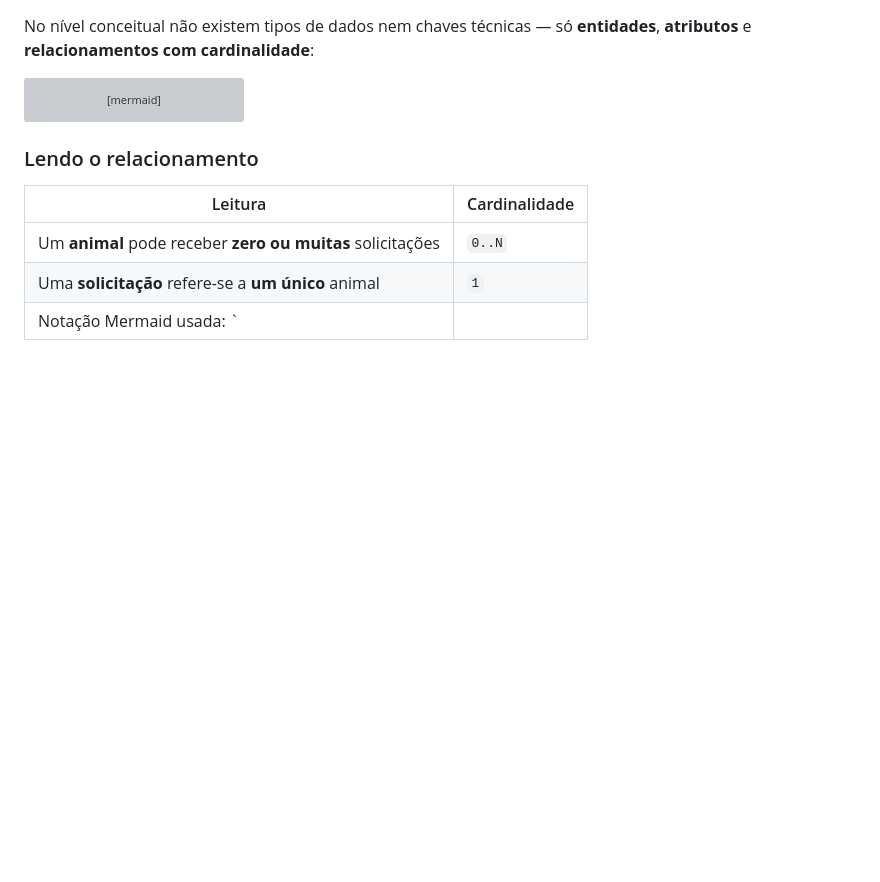
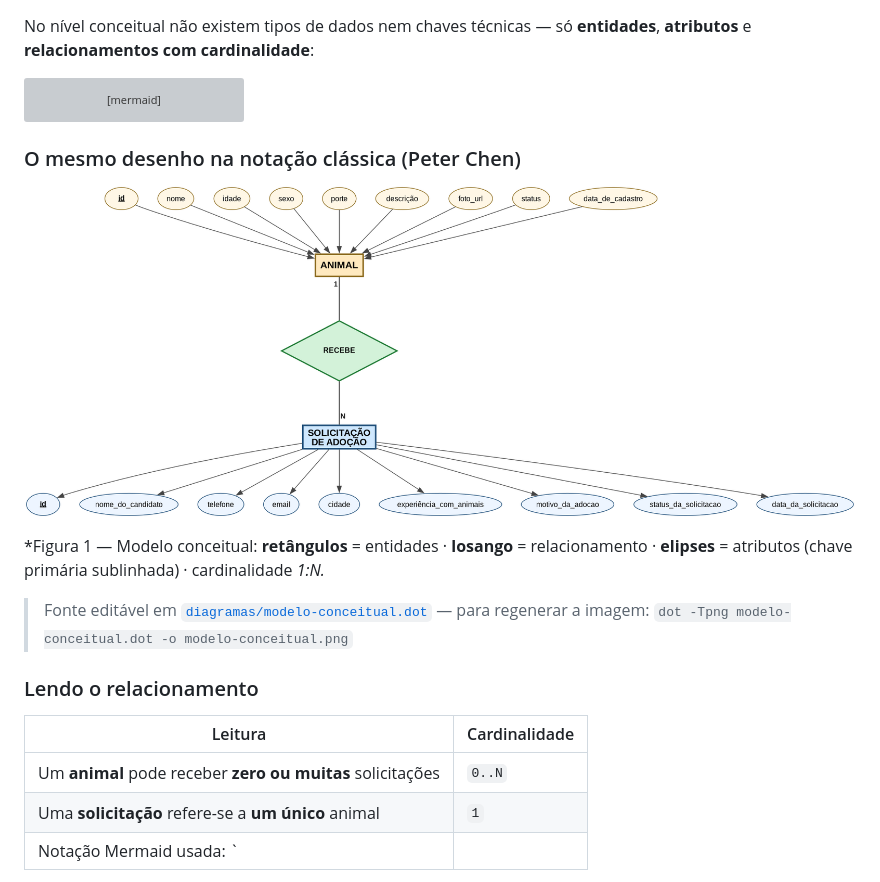
Before and after one commit to johnsalviano/adota-patos, a Markdown page: docs/MODELO_CONCEITUAL.md, the part around the change. GitHub-like rendering; pictures changed too: docs/diagramas/modelo-conceitual.png (added); blank space fills up the shorter version; grey boxes are pictures that could not be loaded.

Commit message:
docs: imagem do modelo conceitual em notacao de Peter Chen

````diff
--- a/docs/MODELO_CONCEITUAL.md
+++ b/docs/MODELO_CONCEITUAL.md
@@ -46,6 +46,14 @@ erDiagram
         data data_da_solicitacao
     }
 ```
+
+### O mesmo desenho na notação clássica (Peter Chen)
+
+![Modelo Conceitual do Adota Patos](./diagramas/modelo-conceitual.png)
+
+*Figura 1 — Modelo conceitual: **retângulos** = entidades · **losango** = relacionamento · **elipses** = atributos (chave primária sublinhada) · cardinalidade **1:N*.*
+
+> Fonte editável em [`diagramas/modelo-conceitual.dot`](./diagramas/modelo-conceitual.dot) — para regenerar a imagem: `dot -Tpng modelo-conceitual.dot -o modelo-conceitual.png`
 
 ### Lendo o relacionamento
 
````
Also changed, not shown: docs/DOCUMENTACAO.md (+1 -0 lines), 1 other file.
